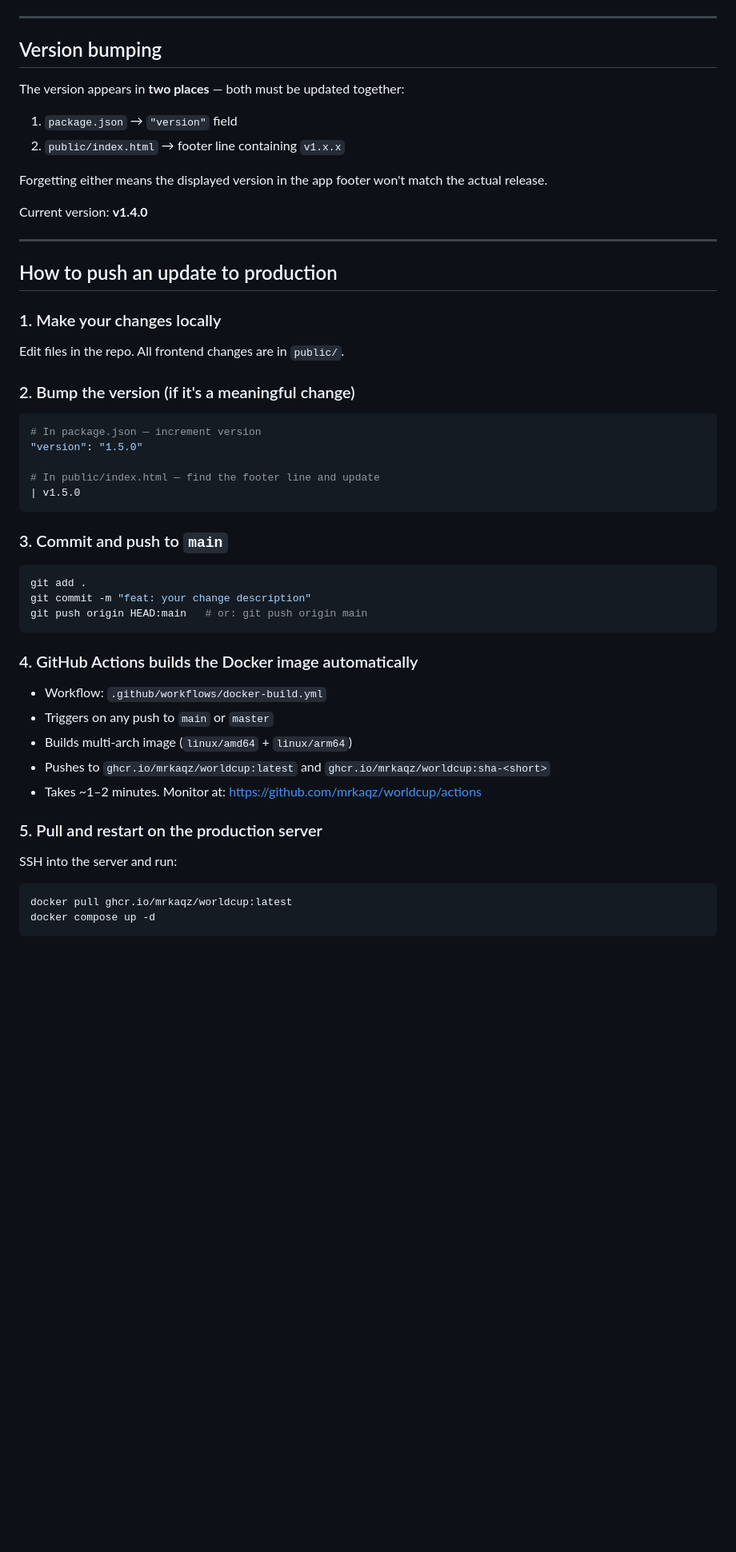
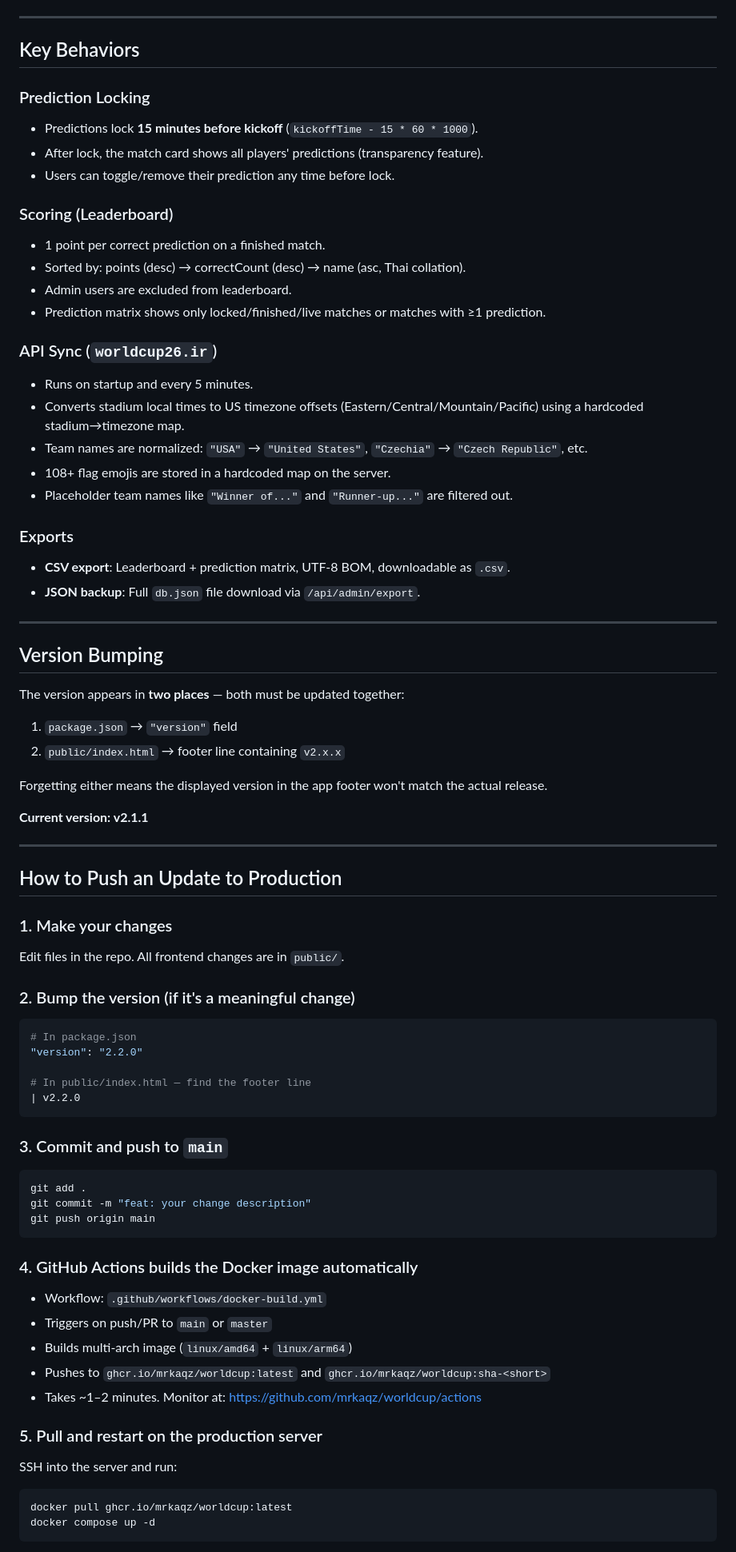
Before and after one commit to mrkaqz/worldcup, a Markdown page: CLAUDE.md, the part around one of its changes. Shown at 80% size. Rendered like a GitHub page; blank space fills up the shorter version.

````diff
--- a/CLAUDE.md
+++ b/CLAUDE.md
@@ -54,55 +101,75 @@ The server also syncs live match data from `https://worldcup26.ir/get/games` eve
 
 ---
 
-## Version bumping
+## Key Behaviors
+
+### Prediction Locking
+- Predictions lock **15 minutes before kickoff** (`kickoffTime - 15 * 60 * 1000`).
+- After lock, the match card shows all players' predictions (transparency feature).
+- Users can toggle/remove their prediction any time before lock.
+
+### Scoring (Leaderboard)
+- 1 point per correct prediction on a finished match.
+- Sorted by: points (desc) → correctCount (desc) → name (asc, Thai collation).
+- Admin users are excluded from leaderboard.
+- Prediction matrix shows only locked/finished/live matches or matches with ≥1 prediction.
+
+### API Sync (`worldcup26.ir`)
+- Runs on startup and every 5 minutes.
+- Converts stadium local times to US timezone offsets (Eastern/Central/Mountain/Pacific) using a hardcoded stadium→timezone map.
+- Team names are normalized: `"USA"` → `"United States"`, `"Czechia"` → `"Czech Republic"`, etc.
+- 108+ flag emojis are stored in a hardcoded map on the server.
+- Placeholder team names like `"Winner of..."` and `"Runner-up..."` are filtered out.
+
+### Exports
+- **CSV export**: Leaderboard + prediction matrix, UTF-8 BOM, downloadable as `.csv`.
+- **JSON backup**: Full `db.json` file download via `/api/admin/export`.
+
+---
+
+## Version Bumping
 
 The version appears in **two places** — both must be updated together:
 
 1. `package.json` → `"version"` field
-2. `public/index.html` → footer line containing `v1.x.x`
+2. `public/index.html` → footer line containing `v2.x.x`
 
 Forgetting either means the displayed version in the app footer won't match the actual release.
 
-Current version: **v1.4.0**
+**Current version: v2.1.1**
 
 ---
 
-## How to push an update to production
+## How to Push an Update to Production
 
-### 1. Make your changes locally
-
+### 1. Make your changes
 Edit files in the repo. All frontend changes are in `public/`.
 
 ### 2. Bump the version (if it's a meaningful change)
+```bash
+# In package.json
+"version": "2.2.0"
 
-```bash
-# In package.json — increment version
-"version": "1.5.0"
-
-# In public/index.html — find the footer line and update
-| v1.5.0
+# In public/index.html — find the footer line
+| v2.2.0
 ```
 
 ### 3. Commit and push to `main`
-
 ```bash
 git add .
 git commit -m "feat: your change description"
-git push origin HEAD:main   # or: git push origin main
+git push origin main
 ```
 
 ### 4. GitHub Actions builds the Docker image automatically
-
 - Workflow: `.github/workflows/docker-build.yml`
-- Triggers on any push to `main` or `master`
+- Triggers on push/PR to `main` or `master`
 - Builds multi-arch image (`linux/amd64` + `linux/arm64`)
 - Pushes to `ghcr.io/mrkaqz/worldcup:latest` and `ghcr.io/mrkaqz/worldcup:sha-<short>`
 - Takes ~1–2 minutes. Monitor at: https://github.com/mrkaqz/worldcup/actions
 
 ### 5. Pull and restart on the production server
-
 SSH into the server and run:
-
 ```bash
 docker pull ghcr.io/mrkaqz/worldcup:latest
 docker compose up -d
````
Also changed, not shown: other parts of CLAUDE.md (+102 -23 lines).
